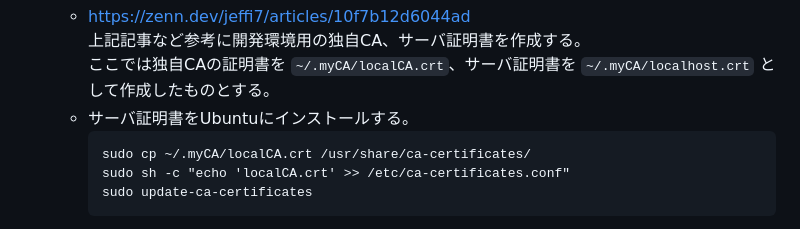
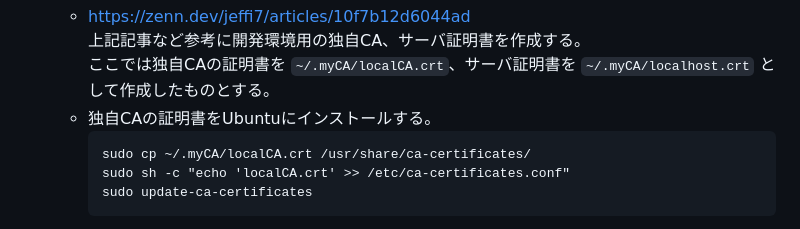
Before and after one commit to tsubasa283paris/kzgiri-server, a Markdown page: README.md, the part around the change. GitHub-like rendering.

Commit message:
Fix subtle mess in README.md

````diff
--- a/README.md
+++ b/README.md
@@ -105,7 +105,7 @@
   - <https://zenn.dev/jeffi7/articles/10f7b12d6044ad>
     上記記事など参考に開発環境用の独自CA、サーバ証明書を作成する。
     ここでは独自CAの証明書を `~/.myCA/localCA.crt`、サーバ証明書を `~/.myCA/localhost.crt` として作成したものとする。
-  - サーバ証明書をUbuntuにインストールする。
+  - 独自CAの証明書をUbuntuにインストールする。
     ```
     sudo cp ~/.myCA/localCA.crt /usr/share/ca-certificates/
     sudo sh -c "echo 'localCA.crt' >> /etc/ca-certificates.conf"
````
